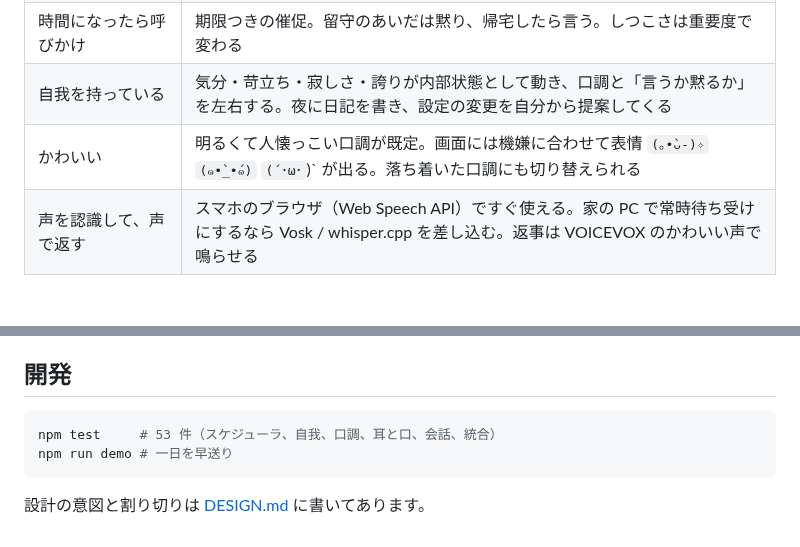
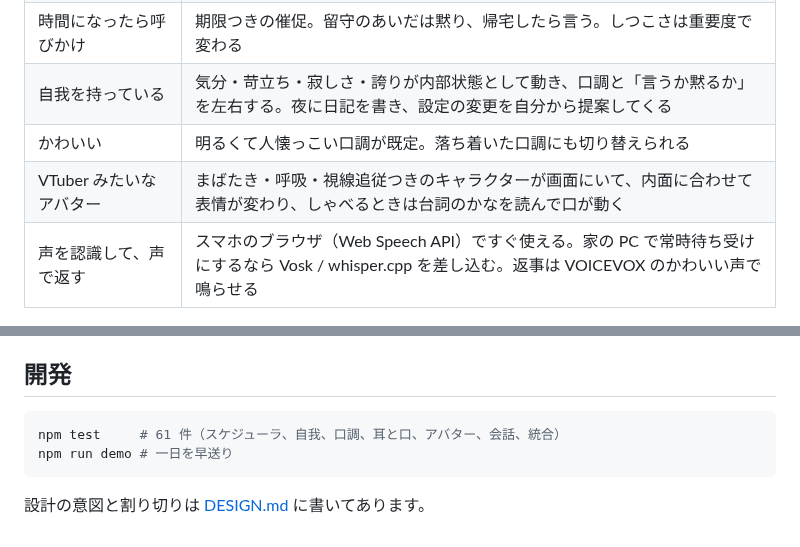
Before and after one commit to genaitunnel-bit/game, a Markdown page: home-agent/README.md, 2 parts joined by grey strips. Rendered like a GitHub page.

````diff
--- a/home-agent/README.md
+++ b/home-agent/README.md
@@ -31,7 +31,8 @@ npm run demo
 | 家を監視 | 在室（Wi-Fi の ping）・天気（雨なら洗濯を見送る）・外部センサーからの Webhook（洗濯機、ゴミ箱、室温…） |
 | 時間になったら呼びかけ | 期限つきの催促。留守のあいだは黙り、帰宅したら言う。しつこさは重要度で変わる |
 | 自我を持っている | 気分・苛立ち・寂しさ・誇りが内部状態として動き、口調と「言うか黙るか」を左右する。夜に日記を書き、設定の変更を自分から提案してくる |
-| かわいい | 明るくて人懐っこい口調が既定。画面には機嫌に合わせて表情 `(｡•̀ᴗ-)✧` `(๑•̀_•́๑)` `(´･ω･`)` が出る。落ち着いた口調にも切り替えられる |
+| かわいい | 明るくて人懐っこい口調が既定。落ち着いた口調にも切り替えられる |
+| VTuber みたいなアバター | まばたき・呼吸・視線追従つきのキャラクターが画面にいて、内面に合わせて表情が変わり、しゃべるときは台詞のかなを読んで口が動く |
 | 声を認識して、声で返す | スマホのブラウザ（Web Speech API）ですぐ使える。家の PC で常時待ち受けにするなら Vosk / whisper.cpp を差し込む。返事は VOICEVOX のかわいい声で鳴らせる |
 
 ## 5 分で動かす
@@ -225,7 +266,7 @@ export ANTHROPIC_API_KEY=sk-ant-...
 ## 開発
 
 ```bash
-npm test     # 53 件（スケジューラ、自我、口調、耳と口、会話、統合）
+npm test     # 61 件（スケジューラ、自我、口調、耳と口、アバター、会話、統合）
 npm run demo # 一日を早送り
 ```
 
````
Also changed, not shown: other parts of home-agent/README.md (+41 -1 lines), home-agent/DESIGN.md (+16 -1 lines), home-agent/docs/dashboard.png (added), home-agent/docs/faces.png (added), 9 other files.
